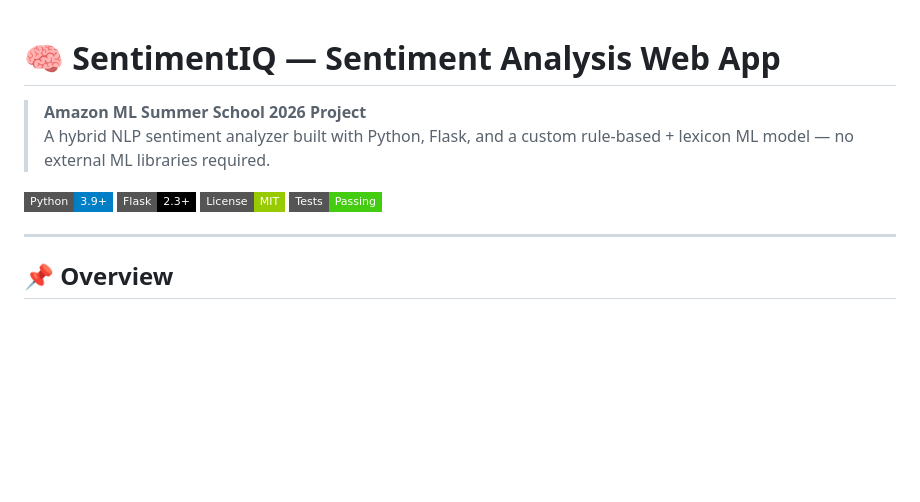
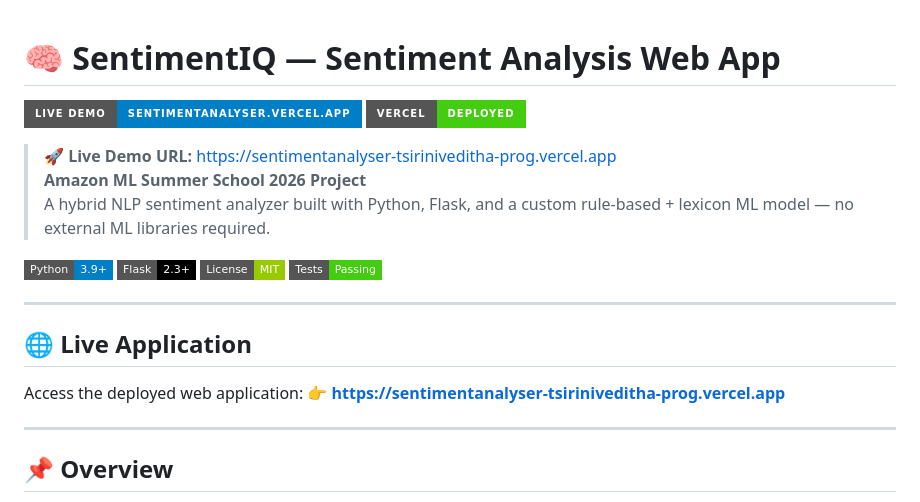
Before and after one commit to tsiriniveditha-prog/sentiment-analyzer, a Markdown page: README.md, the part around the change. GitHub-like rendering; badges without logos; blank space fills up the shorter version.

Commit message:
docs: add live Vercel deployment URL and badges to README

```diff
--- a/README.md
+++ b/README.md
@@ -1,5 +1,9 @@
 # 🧠 SentimentIQ — Sentiment Analysis Web App
 
+[![Live Demo](https://img.shields.io/badge/Live%20Demo-sentimentanalyser.vercel.app-blue?style=for-the-badge&logo=vercel)](https://sentimentanalyser-tsiriniveditha-prog.vercel.app)
+[![Vercel Status](https://img.shields.io/badge/Vercel-Deployed-brightgreen?style=for-the-badge&logo=vercel)](https://sentimentanalyser-tsiriniveditha-prog.vercel.app)
+
+> 🚀 **Live Demo URL:** [https://sentimentanalyser-tsiriniveditha-prog.vercel.app](https://sentimentanalyser-tsiriniveditha-prog.vercel.app)
 > **Amazon ML Summer School 2026 Project**
 > A hybrid NLP sentiment analyzer built with Python, Flask, and a custom rule-based + lexicon ML model — no external ML libraries required.
 
@@ -7,6 +11,13 @@
 ![Flask](https://img.shields.io/badge/Flask-2.3%2B-black?style=flat-square&logo=flask)
 ![License](https://img.shields.io/badge/License-MIT-green?style=flat-square)
 ![Tests](https://img.shields.io/badge/Tests-Passing-brightgreen?style=flat-square)
+
+---
+
+## 🌐 Live Application
+Access the deployed web application:
+👉 **[https://sentimentanalyser-tsiriniveditha-prog.vercel.app](https://sentimentanalyser-tsiriniveditha-prog.vercel.app)**
+
 
 ---
 
```
